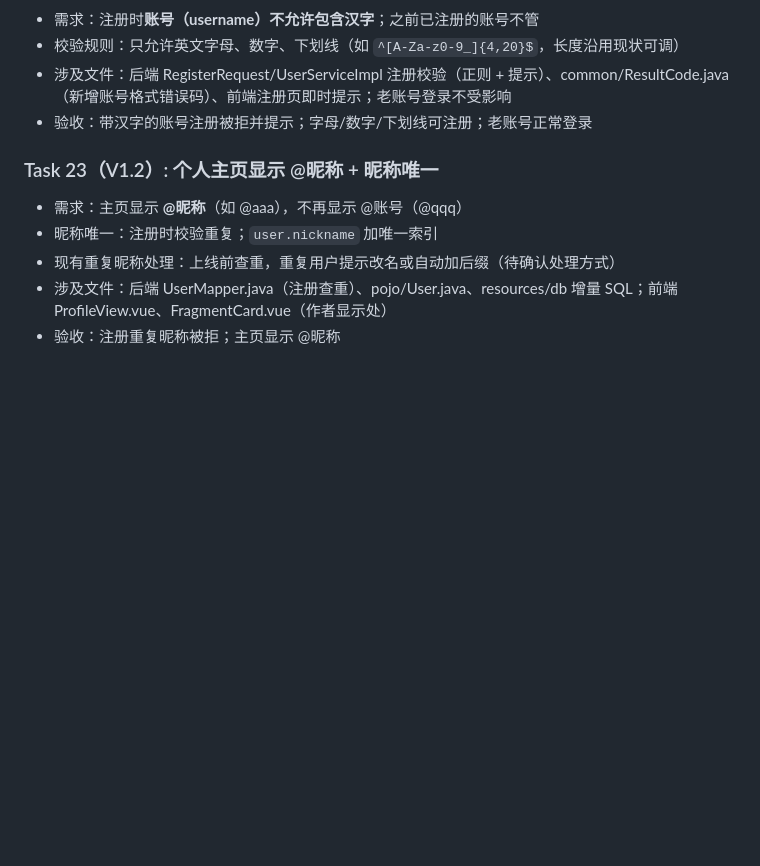
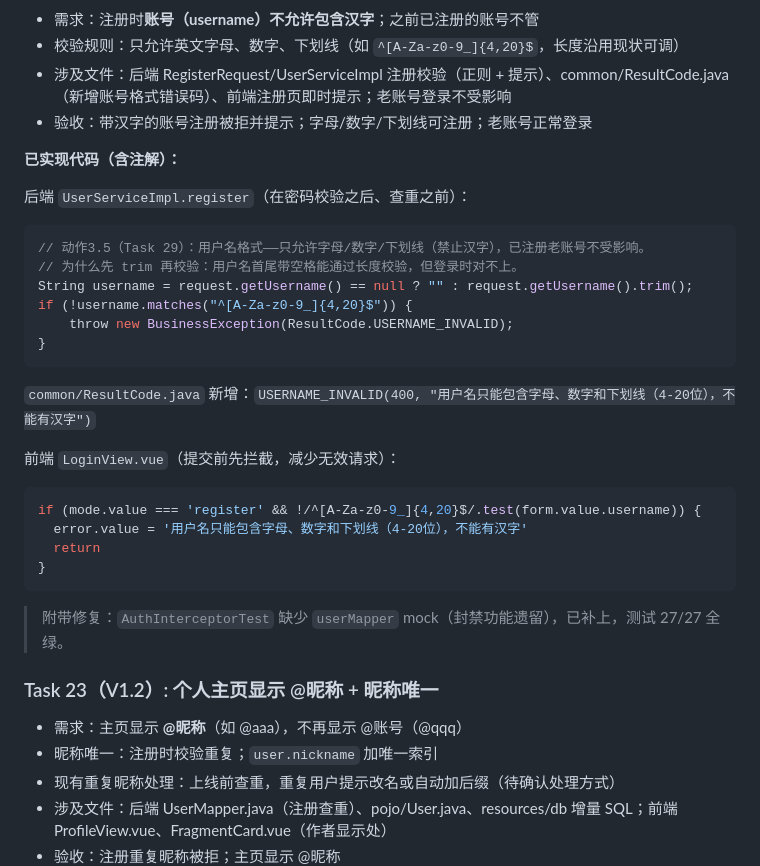
Before and after one commit to J1aen/story-sliver, a Markdown page: 实现计划.md, the part around one of its changes. Drawn GitHub-style; blank space fills up the shorter version.

````diff
--- a/实现计划.md
+++ b/实现计划.md
@@ -3744,6 +3836,32 @@ git commit -m "deploy: 腾讯云部署配置"
 - 校验规则：只允许英文字母、数字、下划线（如 `^[A-Za-z0-9_]{4,20}$`，长度沿用现状可调）
 - 涉及文件：后端 RegisterRequest/UserServiceImpl 注册校验（正则 + 提示）、common/ResultCode.java（新增账号格式错误码）、前端注册页即时提示；老账号登录不受影响
 - 验收：带汉字的账号注册被拒并提示；字母/数字/下划线可注册；老账号正常登录
+
+**已实现代码（含注解）：**
+
+后端 `UserServiceImpl.register`（在密码校验之后、查重之前）：
+
+```java
+// 动作3.5（Task 29）：用户名格式——只允许字母/数字/下划线（禁止汉字），已注册老账号不受影响。
+// 为什么先 trim 再校验：用户名首尾带空格能通过长度校验，但登录时对不上。
+String username = request.getUsername() == null ? "" : request.getUsername().trim();
+if (!username.matches("^[A-Za-z0-9_]{4,20}$")) {
+    throw new BusinessException(ResultCode.USERNAME_INVALID);
+}
+```
+
+`common/ResultCode.java` 新增：`USERNAME_INVALID(400, "用户名只能包含字母、数字和下划线（4-20位），不能有汉字")`
+
+前端 `LoginView.vue`（提交前先拦截，减少无效请求）：
+
+```js
+if (mode.value === 'register' && !/^[A-Za-z0-9_]{4,20}$/.test(form.value.username)) {
+  error.value = '用户名只能包含字母、数字和下划线（4-20位），不能有汉字'
+  return
+}
+```
+
+> 附带修复：`AuthInterceptorTest` 缺少 `userMapper` mock（封禁功能遗留），已补上，测试 27/27 全绿。
 
 ### Task 23（V1.2）: 个人主页显示 @昵称 + 昵称唯一
 
````
Also changed, not shown: other parts of 实现计划.md (+96 -4 lines).
